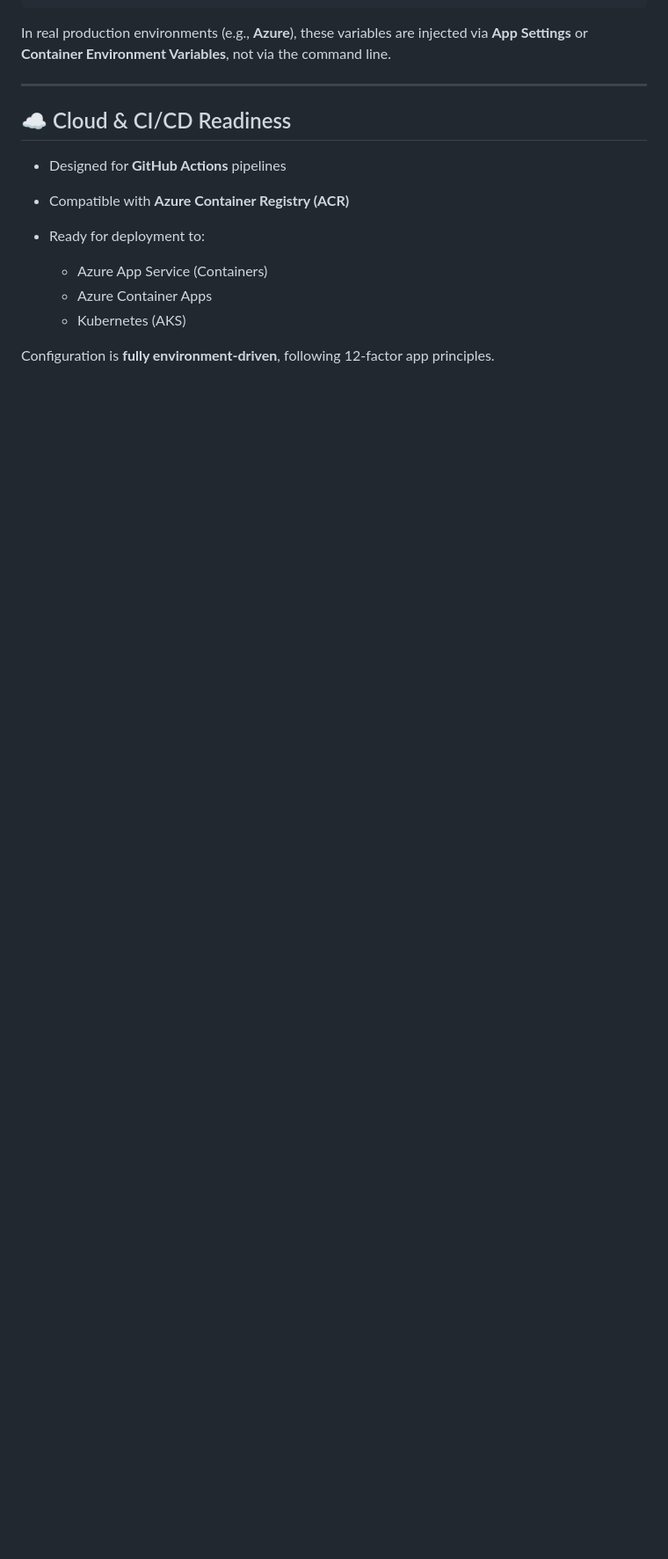
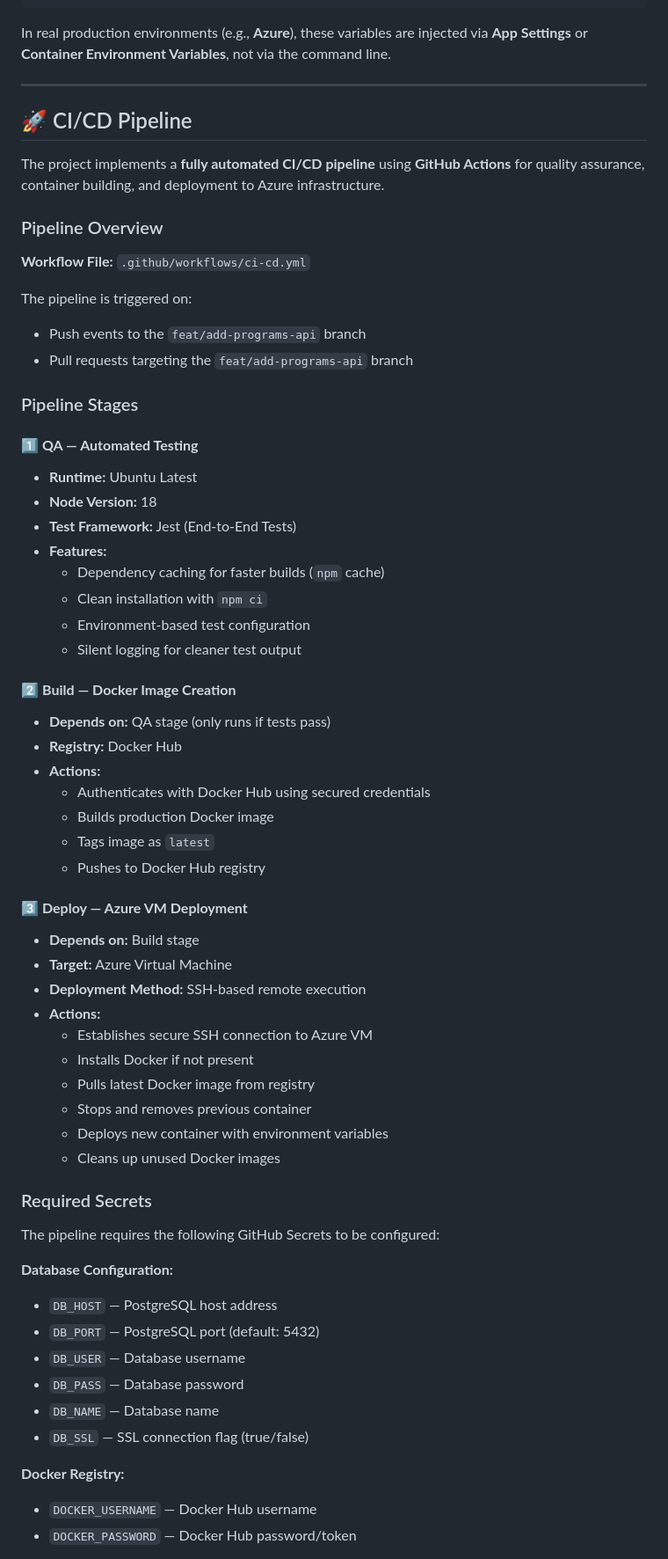
Before and after one commit to Jonablo/digitalPause_backend, a Markdown page: README.md, the part around one of its changes. Shown at 88% size. Rendered like a GitHub page; blank space fills up the shorter version.

```diff
--- a/README.md
+++ b/README.md
@@ -152,14 +138,64 @@ In real production environments (e.g., **Azure**), these variables are injected
 
 ---
 
-## ☁️ Cloud & CI/CD Readiness
+## 🚀 CI/CD Pipeline
 
-* Designed for **GitHub Actions** pipelines
-* Compatible with **Azure Container Registry (ACR)**
-* Ready for deployment to:
+The project implements a **fully automated CI/CD pipeline** using **GitHub Actions** for quality assurance, container building, and deployment to Azure infrastructure.
 
-  * Azure App Service (Containers)
-  * Azure Container Apps
-  * Kubernetes (AKS)
+### Pipeline Overview
 
-Configuration is **fully environment-driven**, following 12‑factor app principles.
+**Workflow File:** `.github/workflows/ci-cd.yml`
+
+The pipeline is triggered on:
+- Push events to the `feat/add-programs-api` branch
+- Pull requests targeting the `feat/add-programs-api` branch
+
+### Pipeline Stages
+
+#### 1️⃣ **QA — Automated Testing**
+- **Runtime:** Ubuntu Latest
+- **Node Version:** 18
+- **Test Framework:** Jest (End-to-End Tests)
+- **Features:**
+  - Dependency caching for faster builds (`npm` cache)
+  - Clean installation with `npm ci`
+  - Environment-based test configuration
+  - Silent logging for cleaner test output
+
+#### 2️⃣ **Build — Docker Image Creation**
+- **Depends on:** QA stage (only runs if tests pass)
+- **Registry:** Docker Hub
+- **Actions:**
+  - Authenticates with Docker Hub using secured credentials
+  - Builds production Docker image
+  - Tags image as `latest`
+  - Pushes to Docker Hub registry
+
+#### 3️⃣ **Deploy — Azure VM Deployment**
+- **Depends on:** Build stage
+- **Target:** Azure Virtual Machine
+- **Deployment Method:** SSH-based remote execution
+- **Actions:**
+  - Establishes secure SSH connection to Azure VM
+  - Installs Docker if not present
+  - Pulls latest Docker image from registry
+  - Stops and removes previous container
+  - Deploys new container with environment variables
+  - Cleans up unused Docker images
+
+### Required Secrets
+
+The pipeline requires the following GitHub Secrets to be configured:
+
+**Database Configuration:**
+- `DB_HOST` — PostgreSQL host address
+- `DB_PORT` — PostgreSQL port (default: 5432)
+- `DB_USER` — Database username
+- `DB_PASS` — Database password
+- `DB_NAME` — Database name
+- `DB_SSL` — SSL connection flag (true/false)
+
+**Docker Registry:**
+- `DOCKER_USERNAME` — Docker Hub username
+- `DOCKER_PASSWORD` — Docker Hub password/token
+
```
Also changed, not shown: other parts of README.md (+100 -22 lines).
